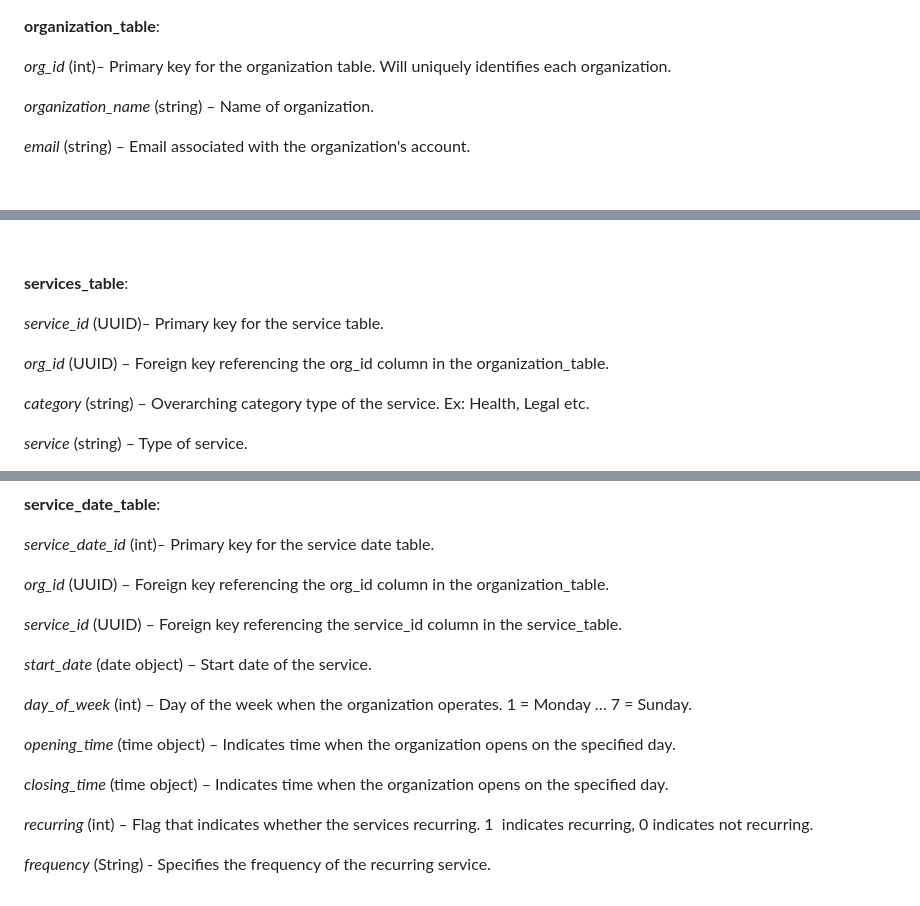
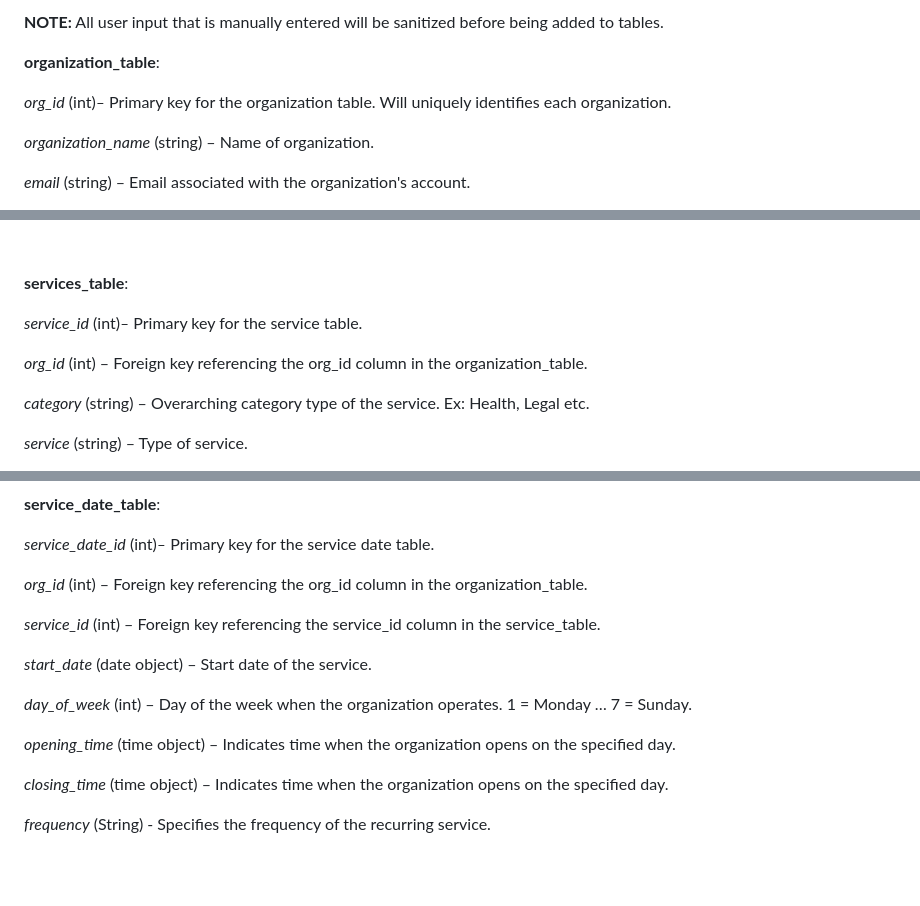
Before and after one commit to uchicago-capp-30320/new-arrivals-chi, a Markdown page: data_model.md, 3 parts joined by grey strips. GitHub-like rendering; blank space fills up the shorter version.

```diff
--- a/data_model.md
+++ b/data_model.md
@@ -1,3 +1,6 @@
+**NOTE:**
+All user input that is manually entered will be sanitized before being added to tables.
+
 **organization\_table**:
 
 _org\_id_ (int)_–_ Primary key for the organization table. Will uniquely identifies each organization.
@@ -86,9 +89,9 @@ _item\_note_ (string) – More specified notes about the items. Provides the abi
 
 **services\_table**:
 
-_service\_id_ (UUID)_–_ Primary key for the service table.
+_service\_id_ (int)_–_ Primary key for the service table.
 
-_org\_id_ (UUID) – Foreign key referencing the org\_id column in the organization\_table.
+_org\_id_ (int) – Foreign key referencing the org\_id column in the organization\_table.
 
 _category_ (string) – Overarching category type of the service. Ex: Health, Legal etc.
 
@@ -112,9 +115,9 @@ _service\_note_ (string) – More specified notes about the service. Provides th
 
 _service_date\_id_ (int)_–_ Primary key for the service date table.
 
-_org\_id_ (UUID) – Foreign key referencing the org\_id column in the organization\_table.
+_org\_id_ (int) – Foreign key referencing the org\_id column in the organization\_table.
 
-_service\_id_ (UUID) – Foreign key referencing the service\_id column in the service\_table.
+_service\_id_ (int) – Foreign key referencing the service\_id column in the service\_table.
 
 _start\_date_ (date object) – Start date of the service.
 
@@ -124,6 +127,4 @@ _opening\_time_ (time object) – Indicates time when the organization opens on
 
 _closing\_time_ (time object) – Indicates time when the organization opens on the specified day.
 
-_recurring_ (int) – Flag that indicates whether the services recurring. 1  indicates recurring, 0 indicates not recurring.
-
 _frequency_ (String) - Specifies the frequency of the recurring service.
```
Also changed, not shown: other parts of data_model.md (+3 -3 lines).
